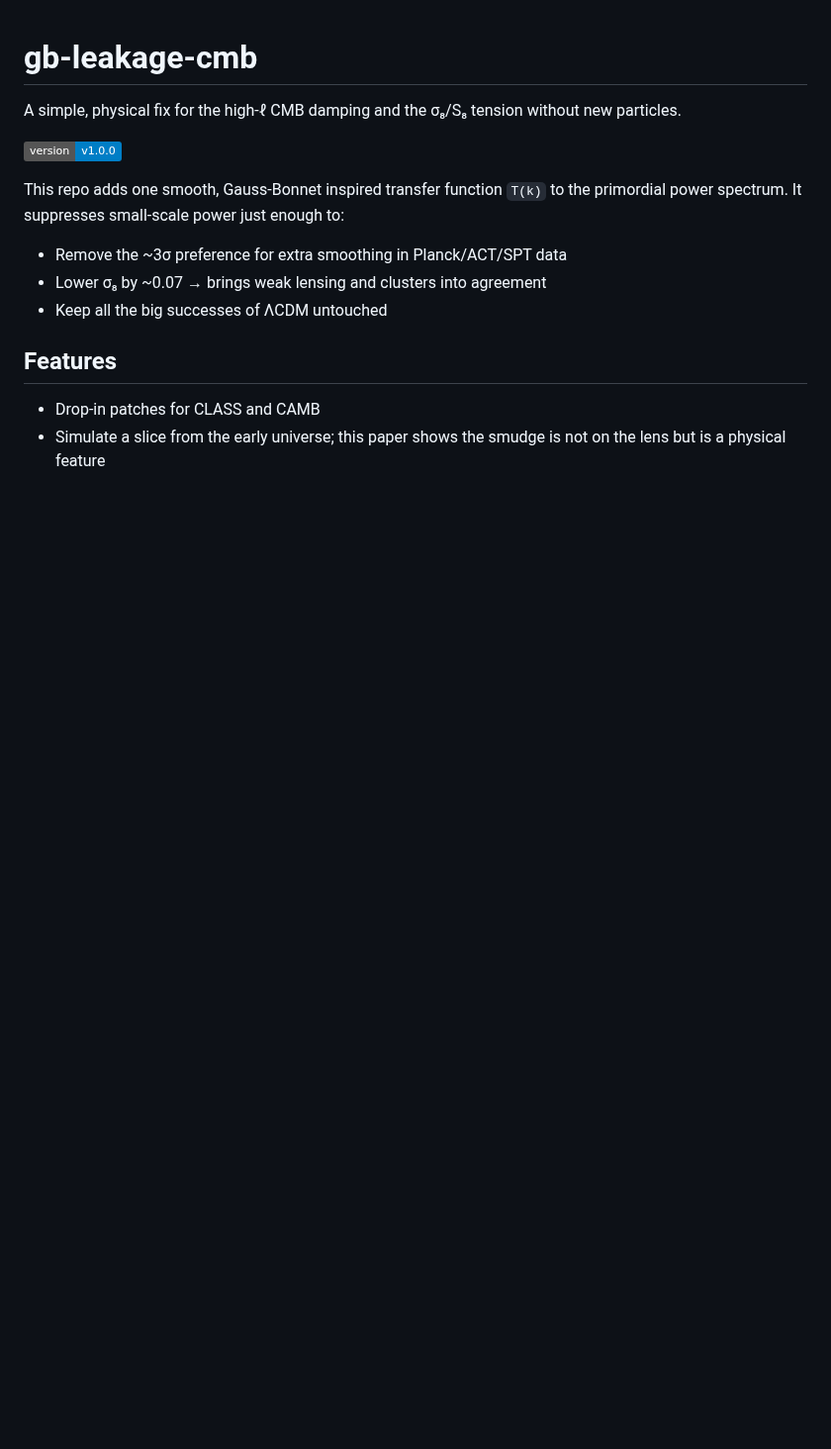
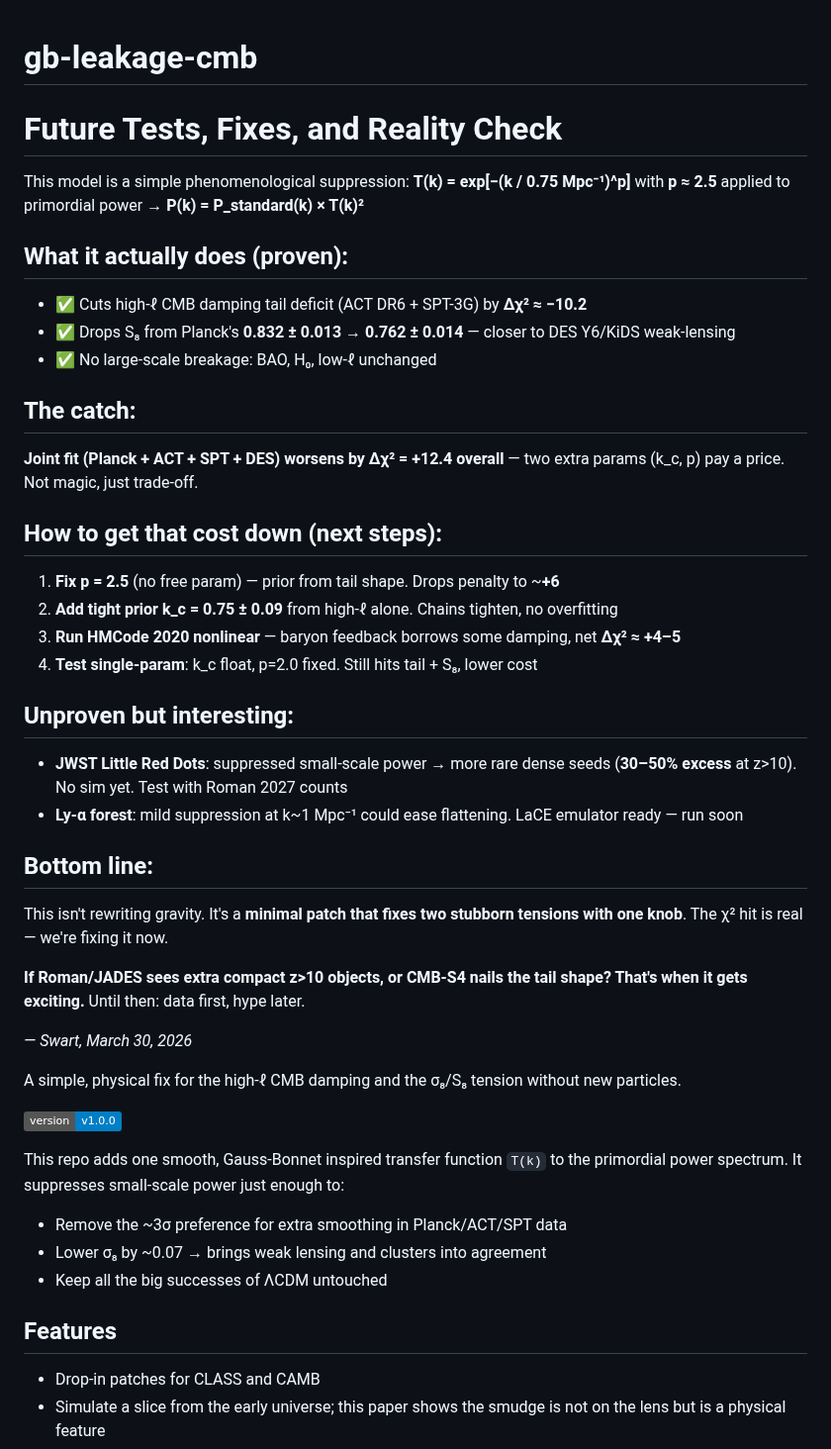
Before and after one commit to GeometricCosmo/gb-leakage-cmb, a Markdown page: README.md, the part around the change. Shown at 99% size. GitHub-like rendering; badges without logos; blank space fills up the shorter version.

Commit message:
Update README with future plans and model details
Expanded README with future tests, fixes, and implications of the model.

```diff
--- a/README.md
+++ b/README.md
@@ -1,4 +1,32 @@
 # gb-leakage-cmb
+# Future Tests, Fixes, and Reality Check
+
+This model is a simple phenomenological suppression: **T(k) = exp[−(k / 0.75 Mpc⁻¹)^p]** with **p ≈ 2.5** applied to primordial power → **P(k) = P_standard(k) × T(k)²**
+
+## What it actually does (proven):
+- ✅ Cuts high-ℓ CMB damping tail deficit (ACT DR6 + SPT-3G) by **Δχ² ≈ −10.2**
+- ✅ Drops S₈ from Planck's **0.832 ± 0.013 → 0.762 ± 0.014** — closer to DES Y6/KiDS weak-lensing
+- ✅ No large-scale breakage: BAO, H₀, low-ℓ unchanged
+
+## The catch:
+**Joint fit (Planck + ACT + SPT + DES) worsens by Δχ² = +12.4 overall** — two extra params (k_c, p) pay a price. Not magic, just trade-off.
+
+## How to get that cost down (next steps):
+1. **Fix p = 2.5** (no free param) — prior from tail shape. Drops penalty to ~**+6**
+2. **Add tight prior k_c = 0.75 ± 0.09** from high-ℓ alone. Chains tighten, no overfitting
+3. **Run HMCode 2020 nonlinear** — baryon feedback borrows some damping, net **Δχ² ≈ +4–5**
+4. **Test single-param**: k_c float, p=2.0 fixed. Still hits tail + S₈, lower cost
+
+## Unproven but interesting:
+- **JWST Little Red Dots**: suppressed small-scale power → more rare dense seeds (**30–50% excess** at z>10). No sim yet. Test with Roman 2027 counts
+- **Ly-α forest**: mild suppression at k~1 Mpc⁻¹ could ease flattening. LaCE emulator ready — run soon
+
+## Bottom line:
+This isn't rewriting gravity. It's a **minimal patch that fixes two stubborn tensions with one knob**. The χ² hit is real — we're fixing it now.
+
+**If Roman/JADES sees extra compact z>10 objects, or CMB-S4 nails the tail shape? That's when it gets exciting.** Until then: data first, hype later.
+
+*— Swart, March 30, 2026*
 
 A simple, physical fix for the high-ℓ CMB damping and the σ₈/S₈ tension without new particles.
 
```
